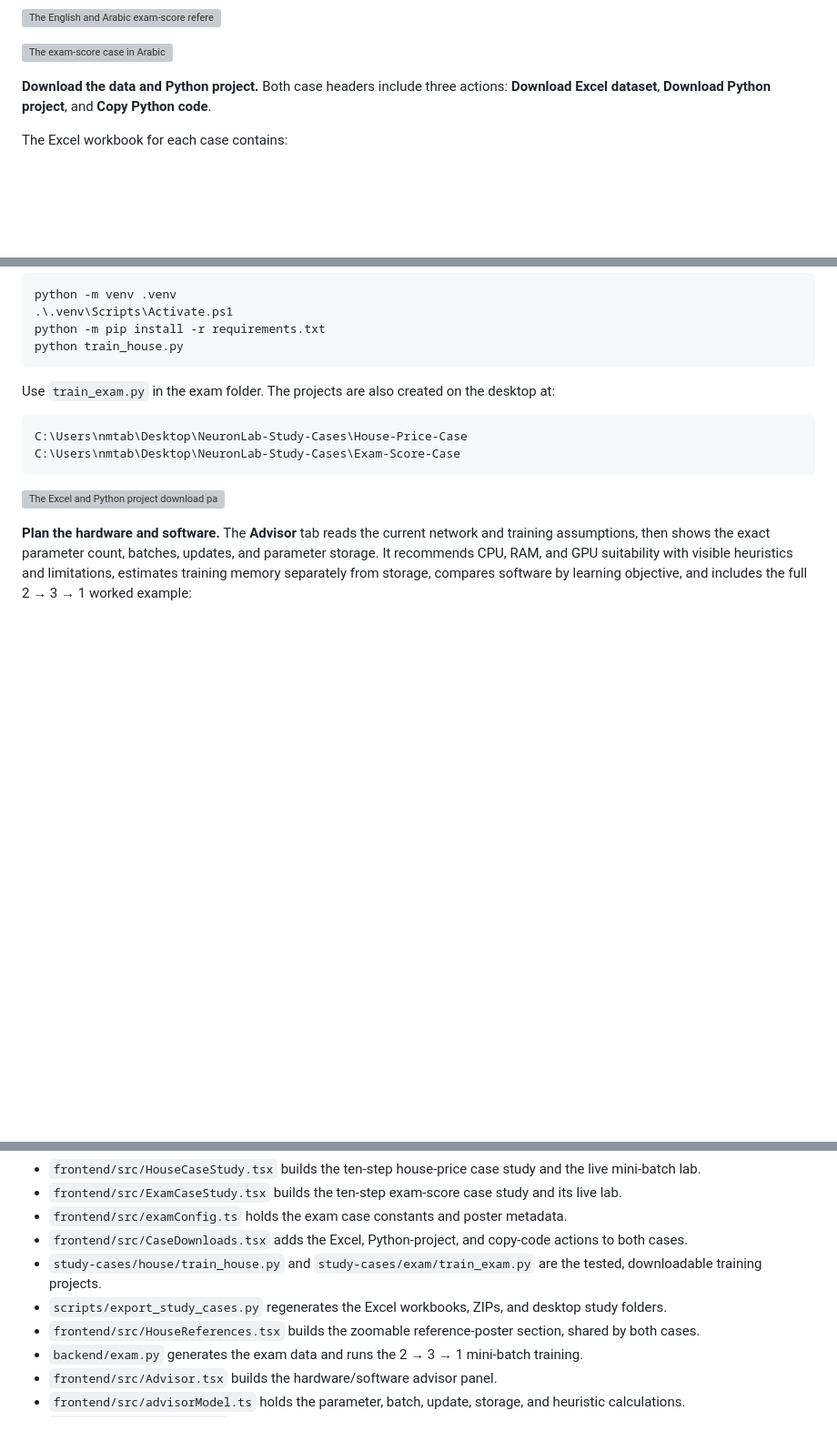
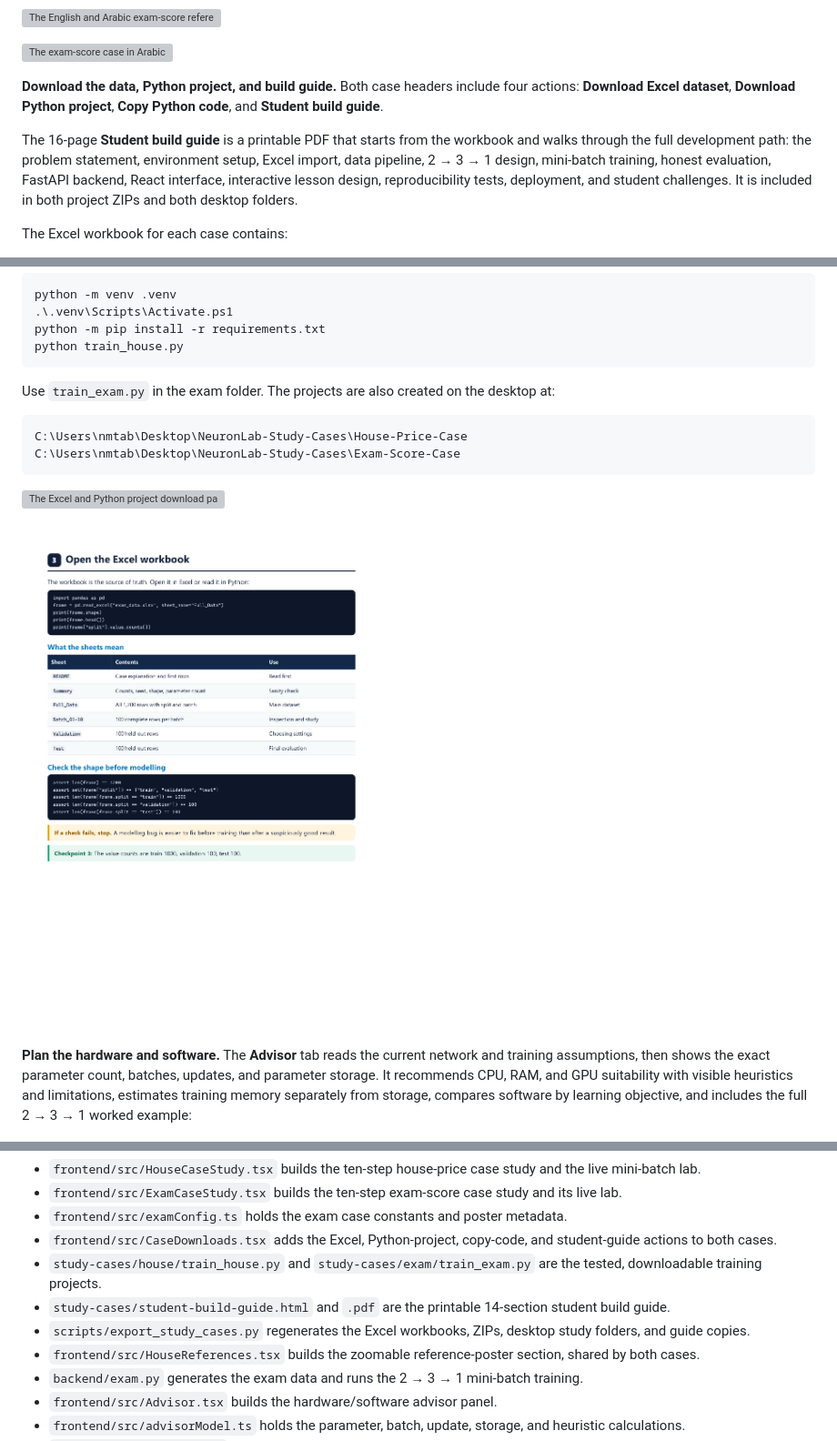
Before and after one commit to Tabook22/ai-simulator-, a Markdown page: README.md, 3 parts joined by grey strips. Shown at 91% size. Drawn GitHub-style; pictures changed too: docs/screenshots/student-build-guide.png (added); blank space fills up the shorter version; grey boxes are pictures that could not be loaded.

Commit message:
Add student build guide to case downloads

````diff
--- a/README.md
+++ b/README.md
@@ -90,7 +90,9 @@ The case study also keeps the two classroom reference posters at the top, so stu
 
 ![The exam-score case in Arabic](docs/screenshots/exam-case-arabic.png)
 
-**Download the data and Python project.** Both case headers include three actions: **Download Excel dataset**, **Download Python project**, and **Copy Python code**.
+**Download the data, Python project, and build guide.** Both case headers include four actions: **Download Excel dataset**, **Download Python project**, **Copy Python code**, and **Student build guide**.
+
+The 16-page **Student build guide** is a printable PDF that starts from the workbook and walks through the full development path: the problem statement, environment setup, Excel import, data pipeline, 2 → 3 → 1 design, mini-batch training, honest evaluation, FastAPI backend, React interface, interactive lesson design, reproducibility tests, deployment, and student challenges. It is included in both project ZIPs and both desktop folders.
 
 The Excel workbook for each case contains:
 
@@ -125,6 +127,8 @@ C:\Users\nmtab\Desktop\NeuronLab-Study-Cases\Exam-Score-Case
 ```
 
 ![The Excel and Python project download panel in the exam case](docs/screenshots/case-downloads.png)
+
+![A page from the student build guide showing the network and data-pipeline steps](docs/screenshots/student-build-guide.png)
 
 **Plan the hardware and software.** The **Advisor** tab reads the current network and training assumptions, then shows the exact parameter count, batches, updates, and parameter storage. It recommends CPU, RAM, and GPU suitability with visible heuristics and limitations, estimates training memory separately from storage, compares software by learning objective, and includes the full 2 → 3 → 1 worked example:
 
@@ -457,9 +461,10 @@ If Chrome is already installed, set `NEURON_LAB_BROWSER=chrome` in your shell to
 - `frontend/src/HouseCaseStudy.tsx` builds the ten-step house-price case study and the live mini-batch lab.
 - `frontend/src/ExamCaseStudy.tsx` builds the ten-step exam-score case study and its live lab.
 - `frontend/src/examConfig.ts` holds the exam case constants and poster metadata.
-- `frontend/src/CaseDownloads.tsx` adds the Excel, Python-project, and copy-code actions to both cases.
+- `frontend/src/CaseDownloads.tsx` adds the Excel, Python-project, copy-code, and student-guide actions to both cases.
 - `study-cases/house/train_house.py` and `study-cases/exam/train_exam.py` are the tested, downloadable training projects.
-- `scripts/export_study_cases.py` regenerates the Excel workbooks, ZIPs, and desktop study folders.
+- `study-cases/student-build-guide.html` and `.pdf` are the printable 14-section student build guide.
+- `scripts/export_study_cases.py` regenerates the Excel workbooks, ZIPs, desktop study folders, and guide copies.
 - `frontend/src/HouseReferences.tsx` builds the zoomable reference-poster section, shared by both cases.
 - `backend/exam.py` generates the exam data and runs the 2 → 3 → 1 mini-batch training.
 - `frontend/src/Advisor.tsx` builds the hardware/software advisor panel.
````
Also changed, not shown: other parts of README.md (+3 -3 lines), 12 other files.
